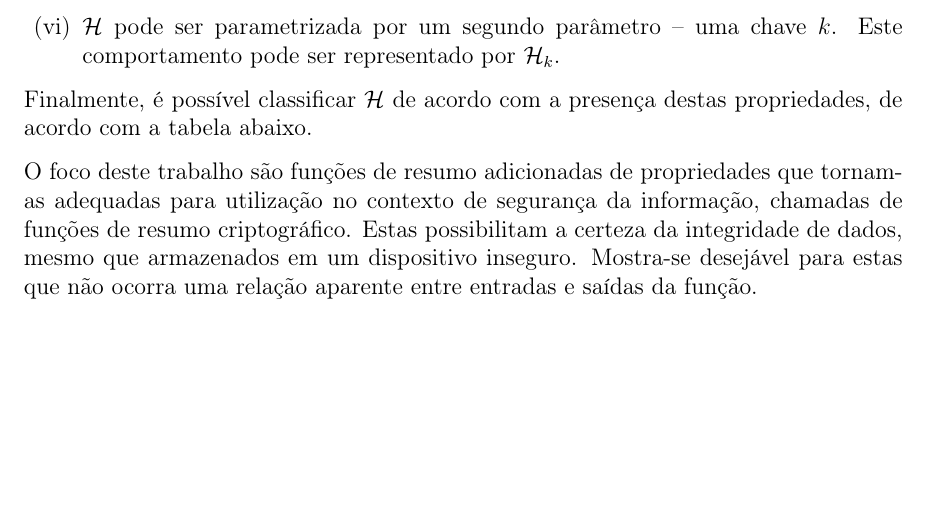
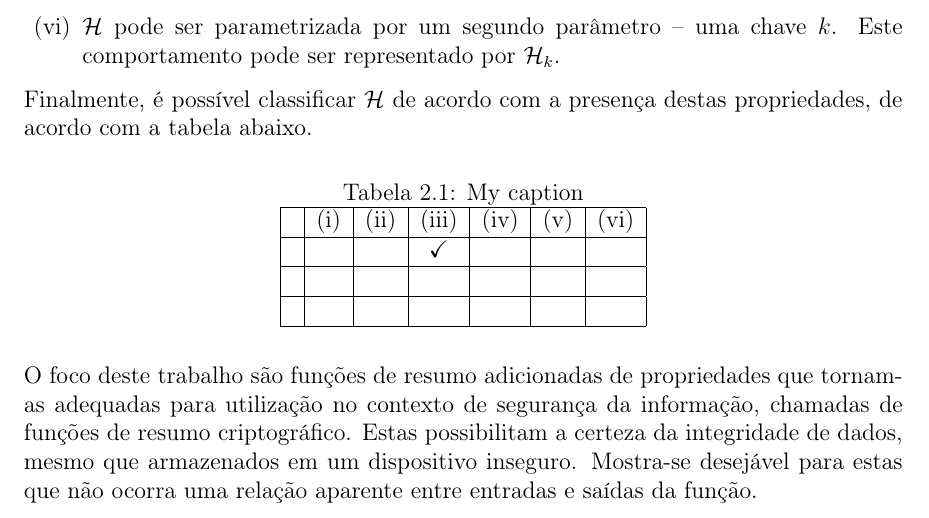
Before and after one commit to zambonin/bsc, a LaTeX document (bsc.tex): part of page 5 of 11, cut so that both start at the same text, the shorter picture padded with empty space. Compiled offline with pdfLaTeX.

Commit message:
sharelatex: update bsc.tex from r1953 to r1966

```diff
--- a/bsc.tex
+++ b/bsc.tex
@@ -188,7 +188,18 @@ para esta computação excedem a validade ou utilidade da informação desejada.
 Finalmente, é possível classificar \hh{} de acordo com a presença destas
 propriedades, de acordo com a tabela abaixo.
 
-
+\begin{table}[ht]
+\centering
+\caption{My caption}
+\label{my-label}
+\begin{tabular}{|c|c|c|c|c|c|c|}
+\hline
+ & (i) & (ii) & (iii) & (iv) & (v) & (vi) \\ \hline
+ &     &      &  \checkmark     &      &     &      \\ \hline
+ &     &      &       &      &     &      \\ \hline
+ &     &      &       &      &     &      \\ \hline
+\end{tabular}
+\end{table}
 
 
 
```
